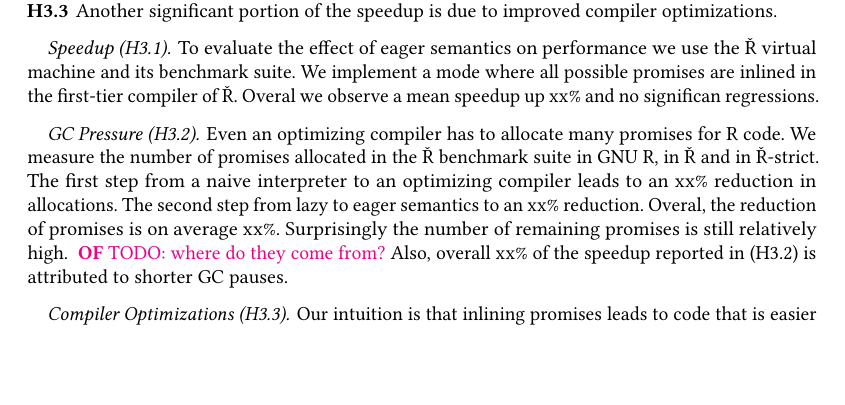
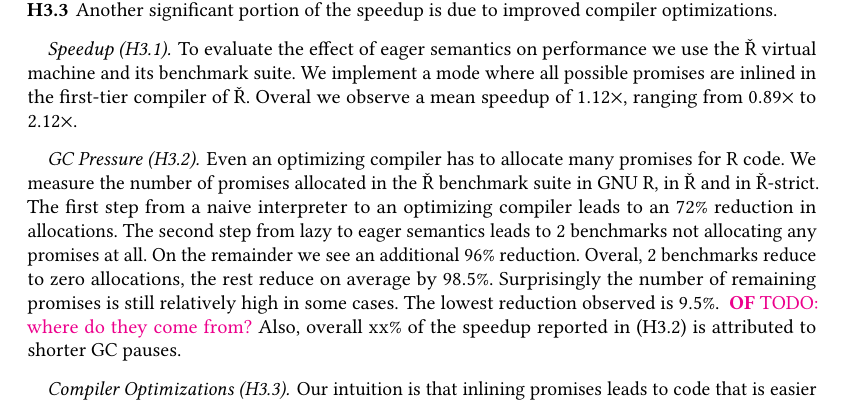
Before and after one commit to aviralg/promisebreaker-paper, a LaTeX paper (main.tex, which reads results.tex): part of page 13 of 14, cut so that both start at the same text, the shorter picture padded with empty space. Compiled offline with pdfLaTeX.

Commit message:
some fixes to eval and some tentative numbers

```diff
--- a/main.tex
+++ b/main.tex
@@ -75,6 +75,9 @@
 \renewcommand{\c}[1]{\lstinline[style=R]|#1|\xspace}
 \newcommand{\lazr}{\emph{lazr}}
 \newcommand{\strictr}{\emph{strictr}}
+
+\include{results}
+
 %%% \setcopyright{rightsretained}
 %%% \acmPrice{}
 %%% \acmDOI{10.1145/3360579}
@@ -1032,18 +1035,25 @@ correct results. Based on the observations so far we pose the following predicti
 
 To evaluate the effect of eager semantics on performance we use the Ř virtual
 machine and its benchmark suite. We implement a mode where all possible promises
-are inlined in the first-tier compiler of Ř. Overal we observe a mean speedup up
-xx\% and no significan regressions.
+are inlined in the first-tier compiler of Ř. Overal we observe a mean speedup of
+\speedupRshStrict, ranging from \speedupRshStrictMin to \speedupRshStrictMax.
 
 \paragraph{GC Pressure (H3.2)}
 
 Even an optimizing compiler has to allocate many promises for R
 code. We measure the number of promises allocated in the Ř benchmark suite
 in GNU R, in Ř and in Ř-strict. The first step from a naive interpreter to an
-optimizing compiler leads to an xx\% reduction in allocations. The second step
-from lazy to eager semantics to an xx\% reduction. Overal, the reduction of
-promises is on average xx\%. Surprisingly the number of remaining promises is
-still relatively high. \OF{TODO: where do they come from?} Also, overall xx\% of the
+optimizing compiler leads to an \promiseAlocationReductionGnurRsh
+reduction in allocations. The second step
+from lazy to eager semantics leads to \promiseAlocationReductionRshStrictToZero
+benchmarks not allocating any promises at all. On the remainder we see an additional
+\promiseAlocationReductionRshStrict reduction.
+Overal, \promiseAlocationReductionRshStrictToZero benchmarks reduce to zero
+allocations, the rest reduce on average by \promiseAlocationReductionGnurRshStrict.
+Surprisingly the number of remaining promises is
+still relatively high in some cases. The lowest reduction observed is
+\promiseAlocationReductionGnurRshStrictMin.
+\OF{TODO: where do they come from?} Also, overall xx\% of the
 speedup reported in (H3.2) is attributed to shorter GC pauses.
 
 \paragraph{Compiler Optimizations (H3.3)}
--- /dev/null
+++ b/results.tex
@@ -0,0 +1,16 @@
+%% Performance evaluation results:
+
+%% Reduction in promise allocation:
+%% TODO: this are here only on a subset. what do we do?
+\newcommand{\promiseAlocationReductionGnurRsh}{$72\%$\xspace}
+\newcommand{\promiseAlocationReductionRshStrict}{$96\%$\xspace}
+\newcommand{\promiseAlocationReductionGnurRshStrict}{$98.5\%$\xspace}
+\newcommand{\promiseAlocationReductionRshStrictToZero}{$2$\xspace}
+\newcommand{\promiseAlocationReductionGnurRshStrictMin}{$9.5\%$\xspace}
+
+%%  Speedup
+%% from: https://rir-benchmarks.prl.fit.cvut.cz/diff?job_ids%5B%5D=1170351817&job_ids%5B%5D=1170349475&kind=diff&warmup=5
+%% TODO: we should have more measurements to fix the convolution issue
+\newcommand{\speedupRshStrict}{$1.12\times$\xspace}
+\newcommand{\speedupRshStrictMax}{$2.12\times$\xspace}
+\newcommand{\speedupRshStrictMin}{$0.89\times$\xspace}
```
